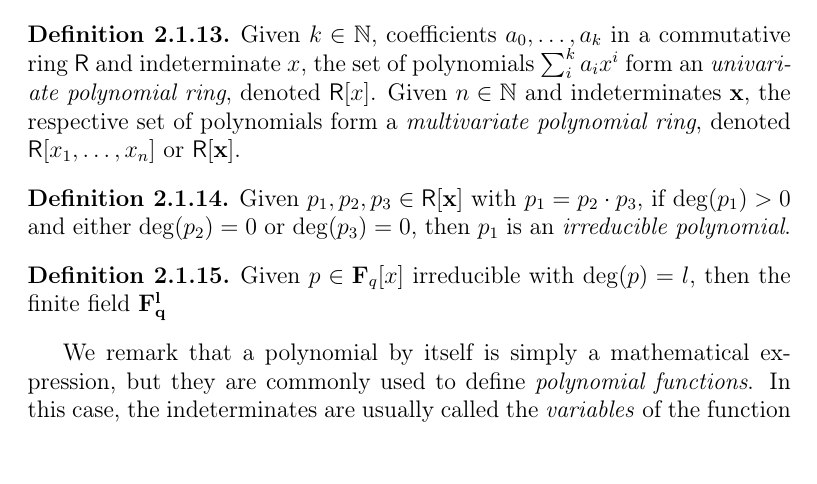
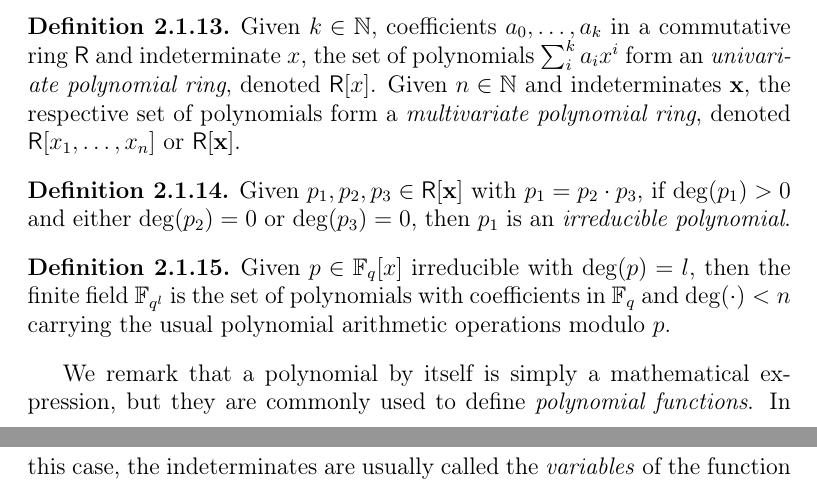
Before and after one commit to zambonin/msc, a LaTeX thesis (main.tex): part of page 10 of 36 before the commit and two parts of pages 10 and 11 of 36 after it, the two joined at a grey line, cut so that both start at the same text. Compiled offline with pdfLaTeX.

Commit message:
overleaf_to_git: update main.tex from r4425 to r4446

```diff
--- a/main.tex
+++ b/main.tex
@@ -188,7 +188,7 @@ Polynomials of degree zero, one, two and three are respectively called \emph{con
 \end{definition}
 
 \begin{definition}
-  Given $p \in \textbf{F}_{q}[x]$ irreducible with $\deg(p) = l$, then the finite field $\mathbf{F_{q}^{l}}$
+  Given $p \in \mathbb{F}_{q}[x]$ irreducible with $\deg(p) = l$, then the finite field $\mathbb{F}_{q^{l}}$ is the set of polynomials with coefficients in $\mathbb{F}_{q}$ and $\deg(\cdot) < n$ carrying the usual polynomial arithmetic operations modulo $p$.
 \end{definition}
 
 We remark that a polynomial by itself is simply a mathematical expression, but they are commonly used to define \emph{polynomial functions}. In this case, the indeterminates are usually called the \emph{variables} of the function $p(\textbf{x})$ associated with the polynomial. The domain and codomain of such a function must be thus well-defined, for instance, by picking a field. Further, the solutions to the associated equation $p(\textbf{x}) = 0$, if they exist, are called the zeros of the function or the \emph{roots} of a polynomial.
```
